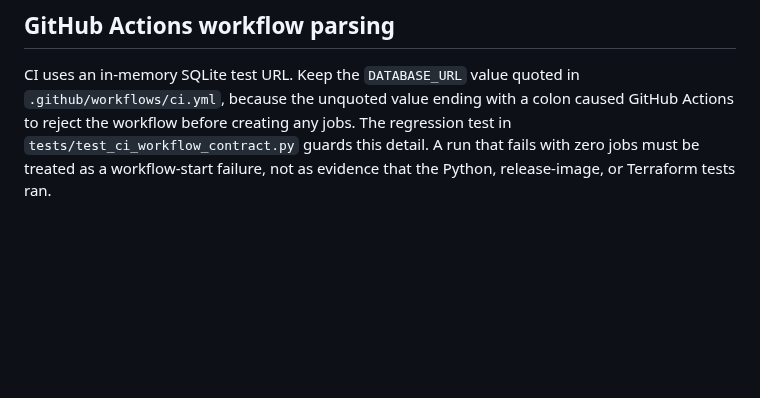
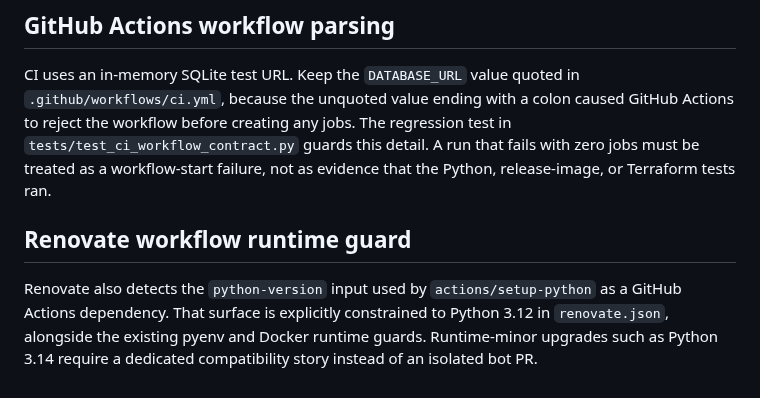
Before and after one commit to drakeg/twitclone, a Markdown page: docs/dependencies.md, the part around the change. Drawn GitHub-style; blank space fills up the shorter version.

Commit message:
Document workflow Python Renovate guard

```diff
--- a/docs/dependencies.md
+++ b/docs/dependencies.md
@@ -147,3 +147,8 @@ caused GitHub Actions to reject the workflow before creating any jobs. The
 regression test in `tests/test_ci_workflow_contract.py` guards this detail.
 A run that fails with zero jobs must be treated as a workflow-start failure,
 not as evidence that the Python, release-image, or Terraform tests ran.
+
+
+## Renovate workflow runtime guard
+
+Renovate also detects the `python-version` input used by `actions/setup-python` as a GitHub Actions dependency. That surface is explicitly constrained to Python 3.12 in `renovate.json`, alongside the existing pyenv and Docker runtime guards. Runtime-minor upgrades such as Python 3.14 require a dedicated compatibility story instead of an isolated bot PR.
```
